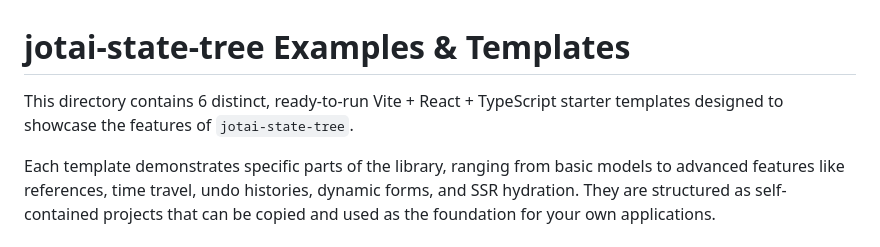
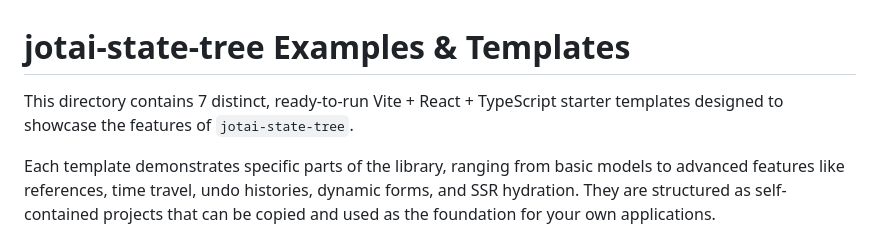
Before and after one commit to bmartel/jotai-state-tree, a Markdown page: examples/README.md, the part around the change. Drawn GitHub-style.

```diff
--- a/examples/README.md
+++ b/examples/README.md
@@ -1,6 +1,6 @@
 # jotai-state-tree Examples & Templates
 
-This directory contains 6 distinct, ready-to-run Vite + React + TypeScript starter templates designed to showcase the features of `jotai-state-tree`.
+This directory contains 7 distinct, ready-to-run Vite + React + TypeScript starter templates designed to showcase the features of `jotai-state-tree`.
 
 Each template demonstrates specific parts of the library, ranging from basic models to advanced features like references, time travel, undo histories, dynamic forms, and SSR hydration. They are structured as self-contained projects that can be copied and used as the foundation for your own applications.
 
```
Also changed, not shown: README.md (+1 -1 lines), docs/examples-and-templates.md (+6 -1 lines).
